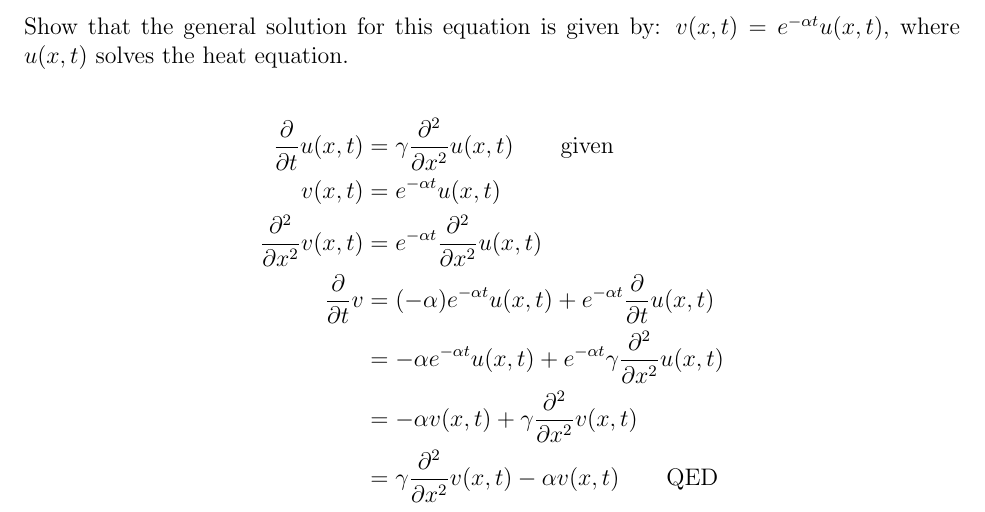
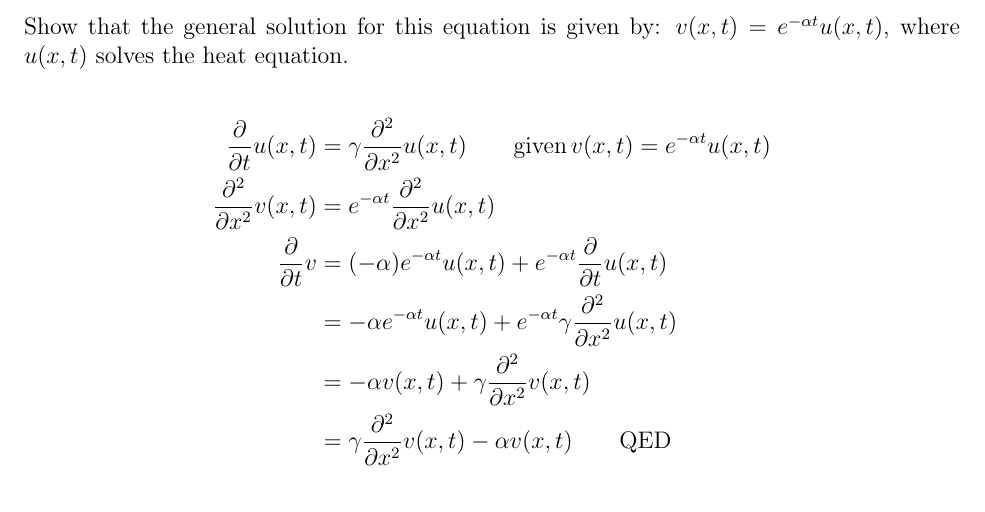
Before and after one commit to djinguji/experiment, a LaTeX document (LaTeX/503 hw 1.tex): part of page 1 of 6, cut so that both start at the same text. Compiled offline with pdfLaTeX.

Commit message:
added 503 hw as sample

```diff
--- a/LaTeX/503 hw 1.tex
+++ b/LaTeX/503 hw 1.tex
@@ -1,16 +1,16 @@
 \documentclass[12pt,USLetter]{article}
 
-\usepackage[in]{fullpage}
+\usepackage{fullpage}
 \usepackage{amsmath}
 \usepackage{amssymb}
 \usepackage{graphics}
-\usepackage{fancyhdr}
+%\usepackage{fancyhdr}
 
-\pagestyle{fancy}
-\fancyhf{}
-\lfoot{AMATH 503, Assignment 1}
-\rhead{Dan Jinguji}
-\cfoot{\thepage}
+%\pagestyle{fancy}
+%\fancyhf{}
+%\lfoot{AMATH 503, Assignment 1}
+%\rhead{Dan Jinguji}
+%\cfoot{\thepage}
 
 % remove the \Re and \Im operators
 %\let \Re \relax
@@ -60,8 +60,8 @@ also known as the lossy heat equation, was derived by the nineteenth-century Sco
 Show that the general solution for this equation is given by: $v(x,t) = e^{-\alpha t} u(x,t)$, where $u(x,t)$ solves the heat equation.
 
 \begin{align*}
-\pd{t}u(x,t) &= \gamma \spd{x}u(x,t) \qquad \mathrm{given} \\
-v(x,t) &= e^{-\alpha t} u(x,t) \\
+\pd{t}u(x,t) &= \gamma \spd{x}u(x,t) \qquad \mathrm{given} \,
+v(x,t) = e^{-\alpha t} u(x,t) \\
 \spd{x}v(x,t) &= e^{-\alpha t} \spd{x}u(x,t) \\
 \pd{t}v &= (-\alpha) e^{-\alpha t} u(x,t) + e^{-\alpha t} \pd{t}u(x,t) \\
 &= -\alpha e^{-\alpha t} u(x,t) + e^{-\alpha t} \gamma \spd{x}u(x,t) \\
```
Also changed, not shown: LaTeX/503 hw 1.pdf (added), 2 other files.
